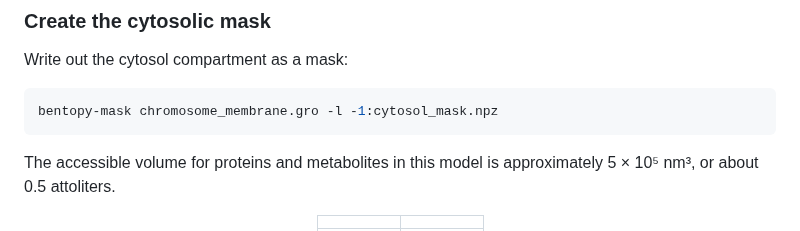
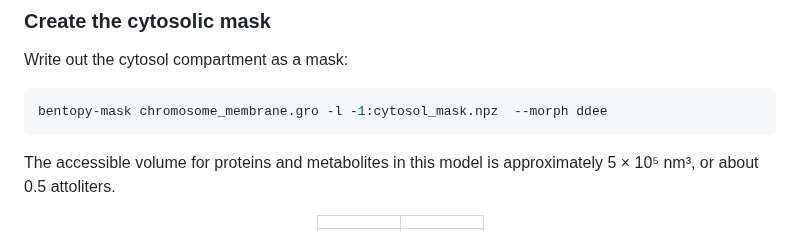
Before and after one commit to Luthey-Schulten-Lab/SummerSchool_2026, a Markdown page: Martini/06_martini_cell/tutorial.md, the part around the change. Rendered like a GitHub page.

Commit message:
Update bentopy-mask command in tutorial
Add morph option to bentopy-mask command for cytosol mask.

````diff
--- a/Martini/06_martini_cell/tutorial.md
+++ b/Martini/06_martini_cell/tutorial.md
@@ -169,7 +169,7 @@ compartments by atom name (quotes are needed for negative labels):
 Write out the cytosol compartment as a mask:
 
 ```sh
-bentopy-mask chromosome_membrane.gro -l -1:cytosol_mask.npz
+bentopy-mask chromosome_membrane.gro -l -1:cytosol_mask.npz  --morph ddee
 ```
 
 The accessible volume for proteins and metabolites in this model is
````
